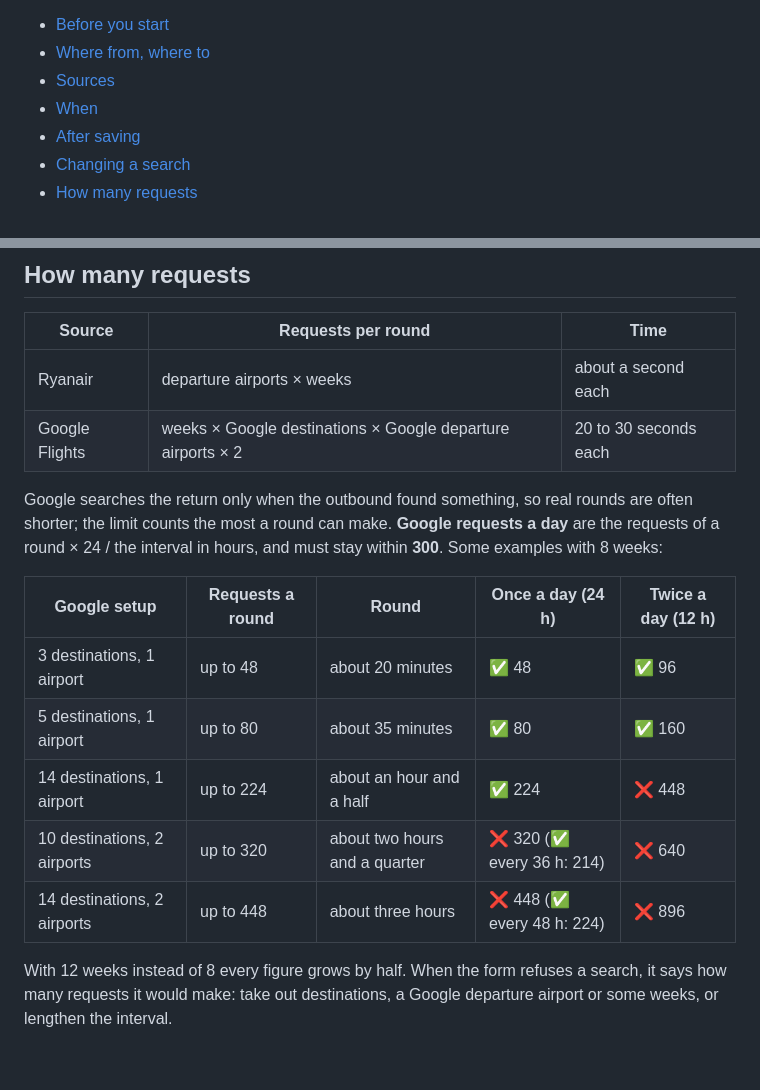
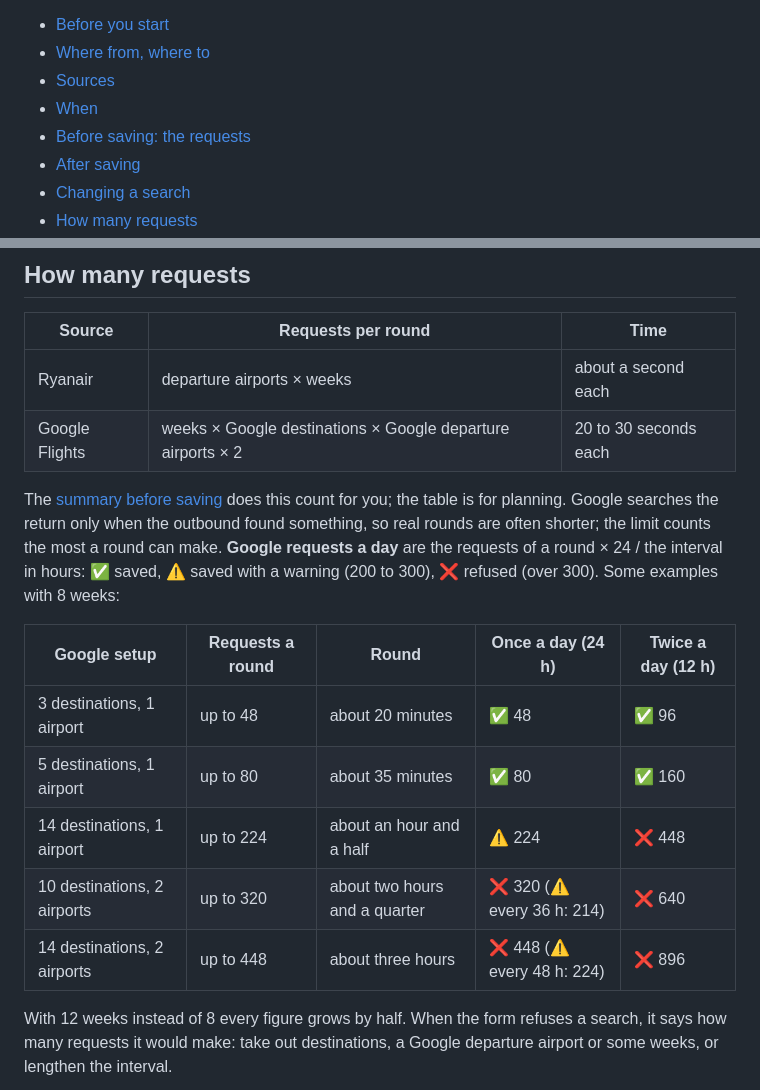
Before and after one commit to bglowacki/ha-flight-prices, a Markdown page: docs/configuration.md, 2 parts joined by grey strips. Drawn GitHub-style; blank space fills up the shorter version.

```diff
--- a/docs/configuration.md
+++ b/docs/configuration.md
@@ -6,6 +6,7 @@ A search has many options, and most of them have a sensible default. This guide
 - [Where from, where to](#where-from-where-to)
 - [Sources](#sources)
 - [When](#when)
+- [Before saving: the requests](#before-saving-the-requests)
 - [After saving](#after-saving)
 - [Changing a search](#changing-a-search)
 - [How many requests](#how-many-requests)
@@ -119,15 +136,15 @@ After saving, the search reloads. A source searches again **only if what it sear
 | Ryanair | departure airports × weeks | about a second each |
 | Google Flights | weeks × Google destinations × Google departure airports × 2 | 20 to 30 seconds each |
 
-Google searches the return only when the outbound found something, so real rounds are often shorter; the limit counts the most a round can make. **Google requests a day** are the requests of a round × 24 / the interval in hours, and must stay within **300**. Some examples with 8 weeks:
+The [summary before saving](#before-saving-the-requests) does this count for you; the table is for planning. Google searches the return only when the outbound found something, so real rounds are often shorter; the limit counts the most a round can make. **Google requests a day** are the requests of a round × 24 / the interval in hours: ✅ saved, ⚠️ saved with a warning (200 to 300), ❌ refused (over 300). Some examples with 8 weeks:
 
 | Google setup | Requests a round | Round | Once a day (24 h) | Twice a day (12 h) |
 |---|---|---|---|---|
 | 3 destinations, 1 airport | up to 48 | about 20 minutes | ✅ 48 | ✅ 96 |
 | 5 destinations, 1 airport | up to 80 | about 35 minutes | ✅ 80 | ✅ 160 |
-| 14 destinations, 1 airport | up to 224 | about an hour and a half | ✅ 224 | ❌ 448 |
-| 10 destinations, 2 airports | up to 320 | about two hours and a quarter | ❌ 320 (✅ every 36 h: 214) | ❌ 640 |
-| 14 destinations, 2 airports | up to 448 | about three hours | ❌ 448 (✅ every 48 h: 224) | ❌ 896 |
+| 14 destinations, 1 airport | up to 224 | about an hour and a half | ⚠️ 224 | ❌ 448 |
+| 10 destinations, 2 airports | up to 320 | about two hours and a quarter | ❌ 320 (⚠️ every 36 h: 214) | ❌ 640 |
+| 14 destinations, 2 airports | up to 448 | about three hours | ❌ 448 (⚠️ every 48 h: 224) | ❌ 896 |
 
 With 12 weeks instead of 8 every figure grows by half. When the form refuses a search, it says how many requests it would make: take out destinations, a Google departure airport or some weeks, or lengthen the interval.
 
```
Also changed, not shown: other parts of docs/configuration.md (+18 -2 lines), README.md (+1 -1 lines), docs/images/configure-requests.png (added), docs/images/summary.png (added), 9 other files.
